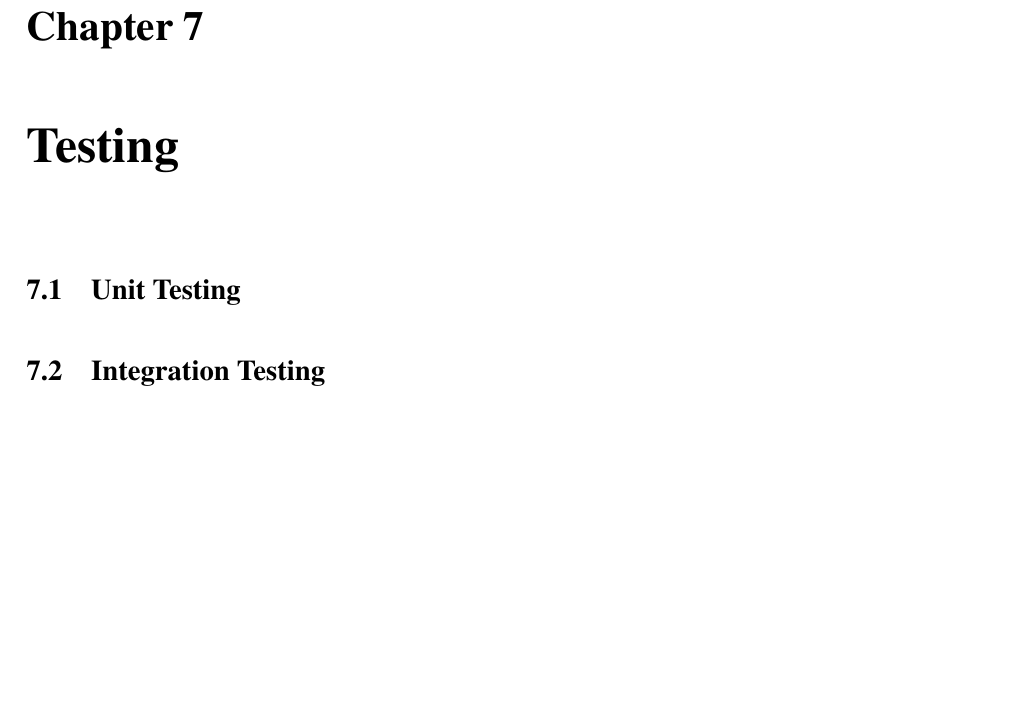
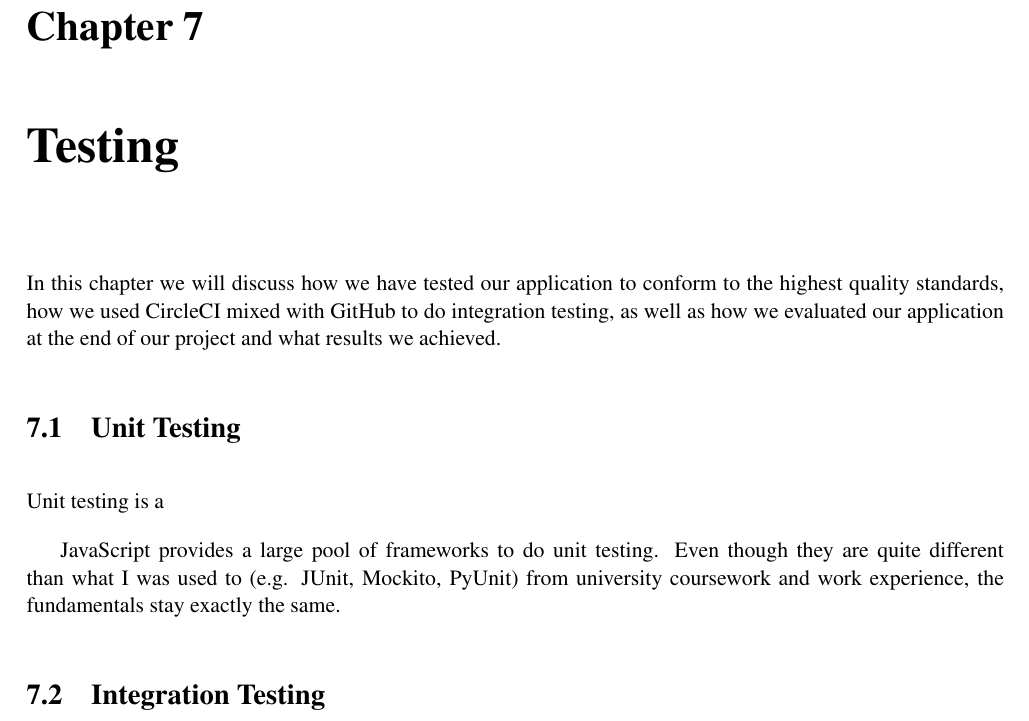
Before and after one commit to nclandrei/L4-Coursework, a LaTeX thesis (Dissertation/main.tex): part of page 40 of 43, cut so that both start at the same text, the shorter picture padded with empty space. Compiled offline with pdfLaTeX.

Commit message:
started work on testing chapter

```diff
--- a/Dissertation/main.tex
+++ b/Dissertation/main.tex
@@ -1128,7 +1128,17 @@ succeed.
 \chapter{Testing}
 \label{testing}
 
+In this chapter we will discuss how we have tested our application to conform to the highest quality standards, how we used
+CircleCI mixed with GitHub to do integration testing, as well as how we evaluated our application at the end of our
+project and what results we achieved.
+
 \section{Unit Testing}
+
+Unit testing is a
+
+JavaScript provides a large pool of frameworks to do unit testing. Even though they are quite different than what I was
+used to (e.g. JUnit, Mockito, PyUnit) from university coursework and work experience, the fundamentals stay exactly the
+same.
 
 \section{Integration Testing}
 
```
Also changed, not shown: 2 other files.
